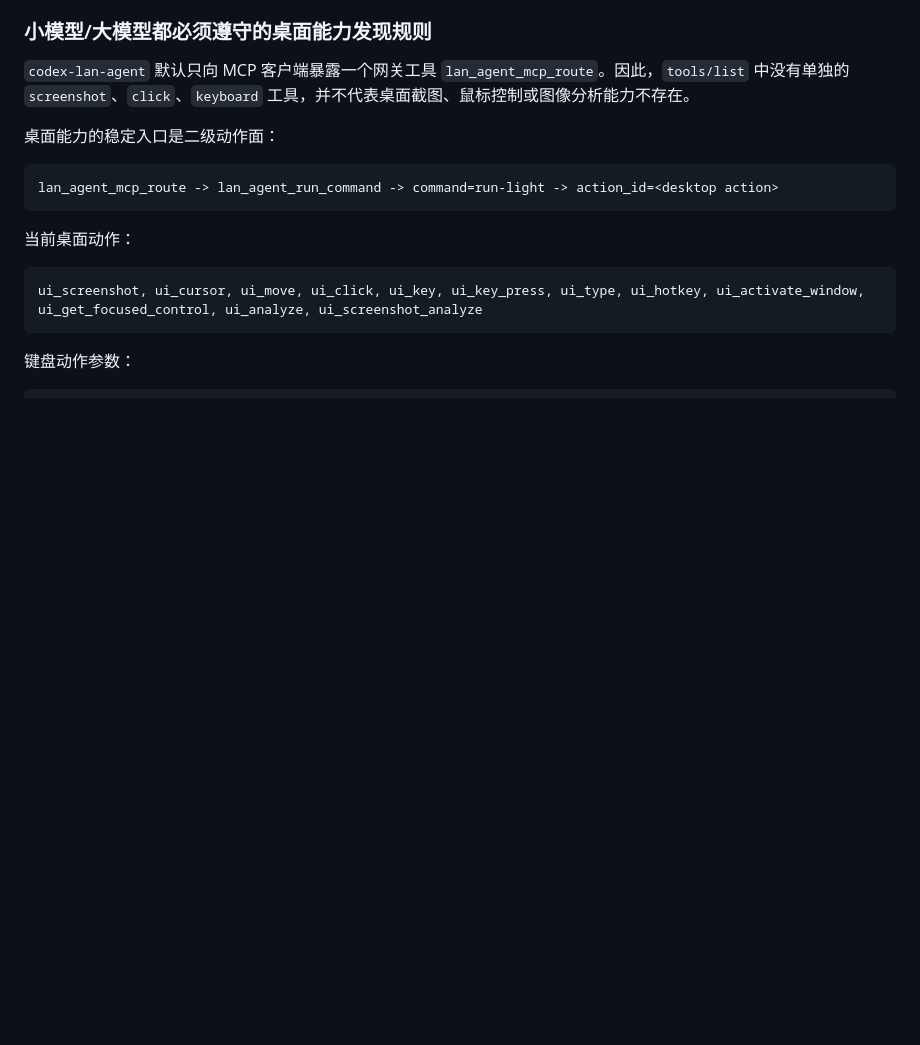
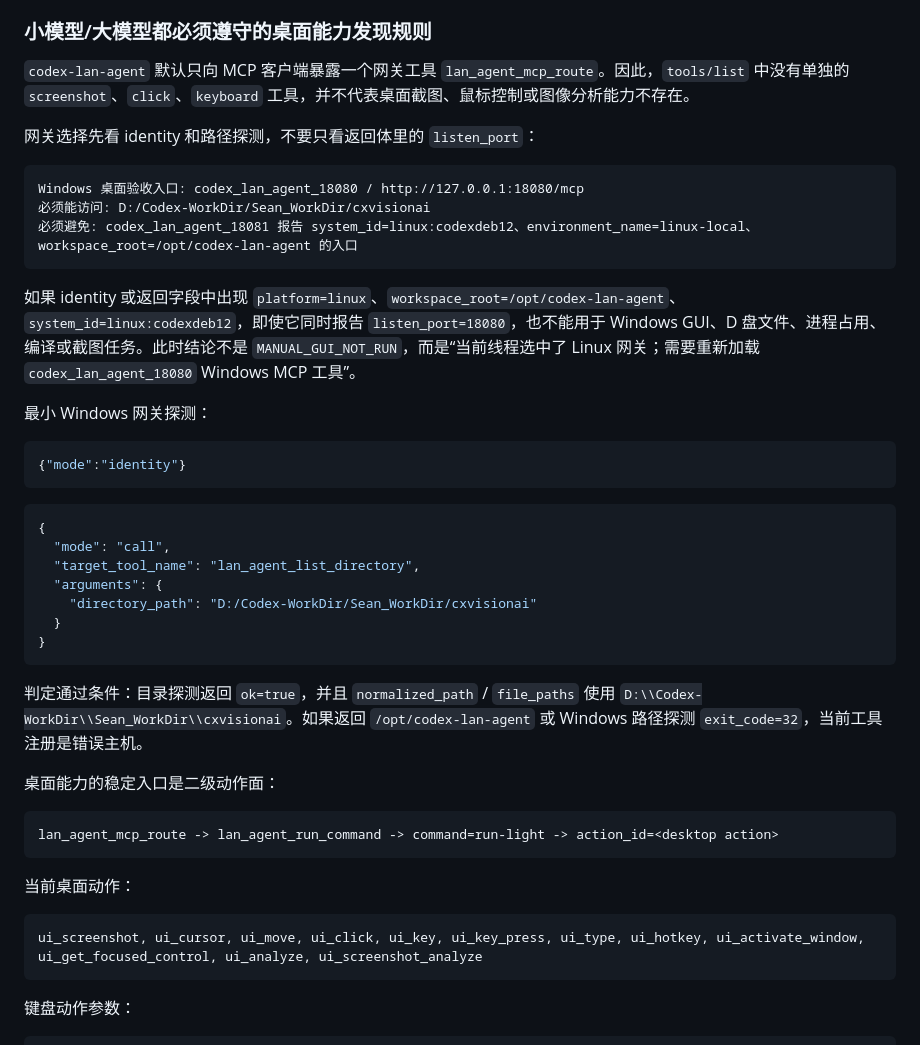
Before and after one commit to Sean-Cai-X/codex-lan-agent, a Markdown page: README.md, the part around the change. Rendered like a GitHub page; blank space fills up the shorter version.

````diff
--- a/README.md
+++ b/README.md
@@ -3994,6 +3994,36 @@ local_cli_run_light.verify_repo_upload_policy=verify_repo_upload_policy
 
 `codex-lan-agent` 默认只向 MCP 客户端暴露一个网关工具 `lan_agent_mcp_route`。因此，`tools/list` 中没有单独的 `screenshot`、`click`、`keyboard` 工具，并不代表桌面截图、鼠标控制或图像分析能力不存在。
 
+
+网关选择先看 identity 和路径探测，不要只看返回体里的 `listen_port`：
+
+```text
+Windows 桌面验收入口: codex_lan_agent_18080 / http://127.0.0.1:18080/mcp
+必须能访问: D:/Codex-WorkDir/Sean_WorkDir/cxvisionai
+必须避免: codex_lan_agent_18081 报告 system_id=linux:codexdeb12、environment_name=linux-local、workspace_root=/opt/codex-lan-agent 的入口
+```
+
+如果 identity 或返回字段中出现 `platform=linux`、`workspace_root=/opt/codex-lan-agent`、`system_id=linux:codexdeb12`，即使它同时报告 `listen_port=18080`，也不能用于 Windows GUI、D 盘文件、进程占用、编译或截图任务。此时结论不是 `MANUAL_GUI_NOT_RUN`，而是“当前线程选中了 Linux 网关；需要重新加载 `codex_lan_agent_18080` Windows MCP 工具”。
+
+最小 Windows 网关探测：
+
+```json
+{"mode":"identity"}
+```
+
+```json
+{
+  "mode": "call",
+  "target_tool_name": "lan_agent_list_directory",
+  "arguments": {
+    "directory_path": "D:/Codex-WorkDir/Sean_WorkDir/cxvisionai"
+  }
+}
+```
+
+判定通过条件：目录探测返回 `ok=true`，并且 `normalized_path` / `file_paths` 使用 `D:\\Codex-WorkDir\\Sean_WorkDir\\cxvisionai`。如果返回 `/opt/codex-lan-agent` 或 Windows 路径探测 `exit_code=32`，当前工具注册是错误主机。
+
+
 桌面能力的稳定入口是二级动作面：
 
 ```text
````
